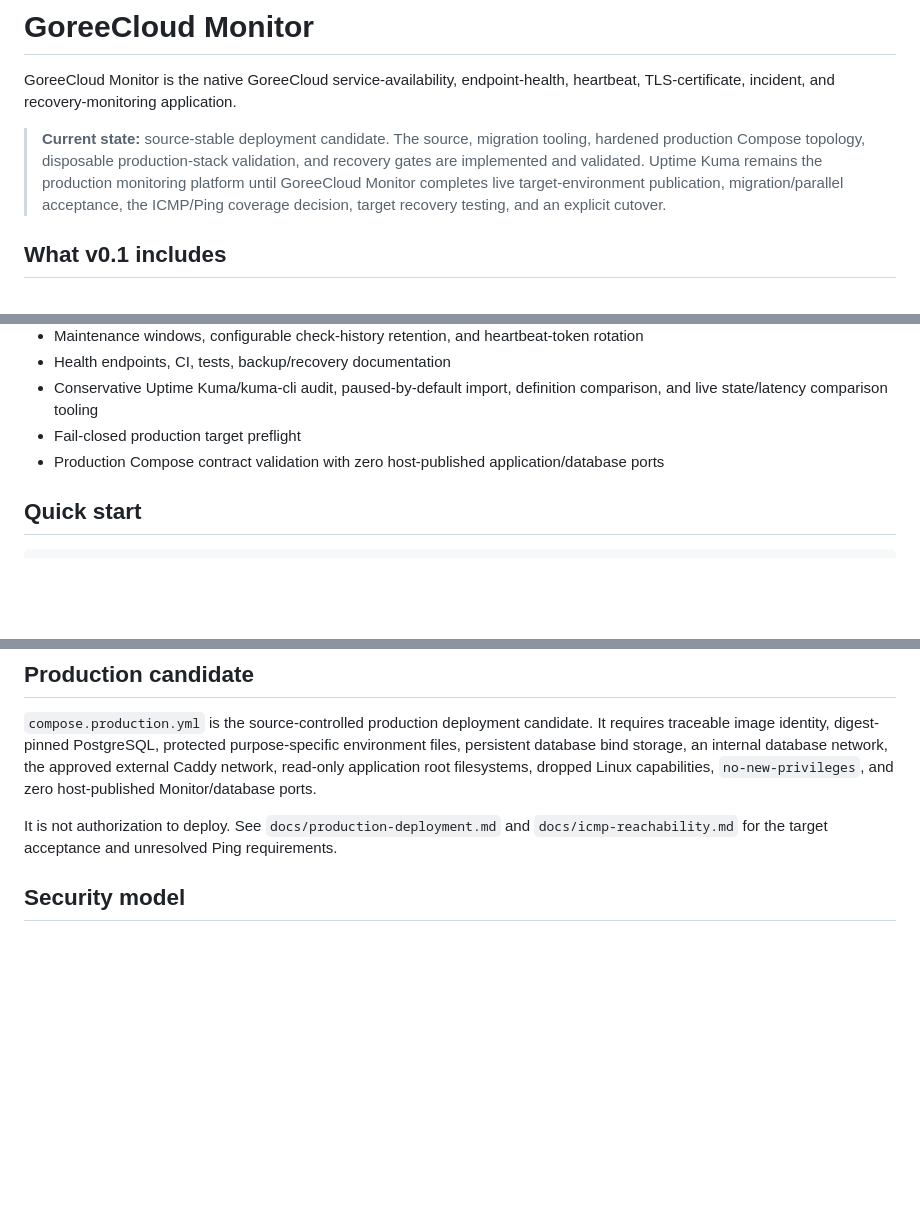
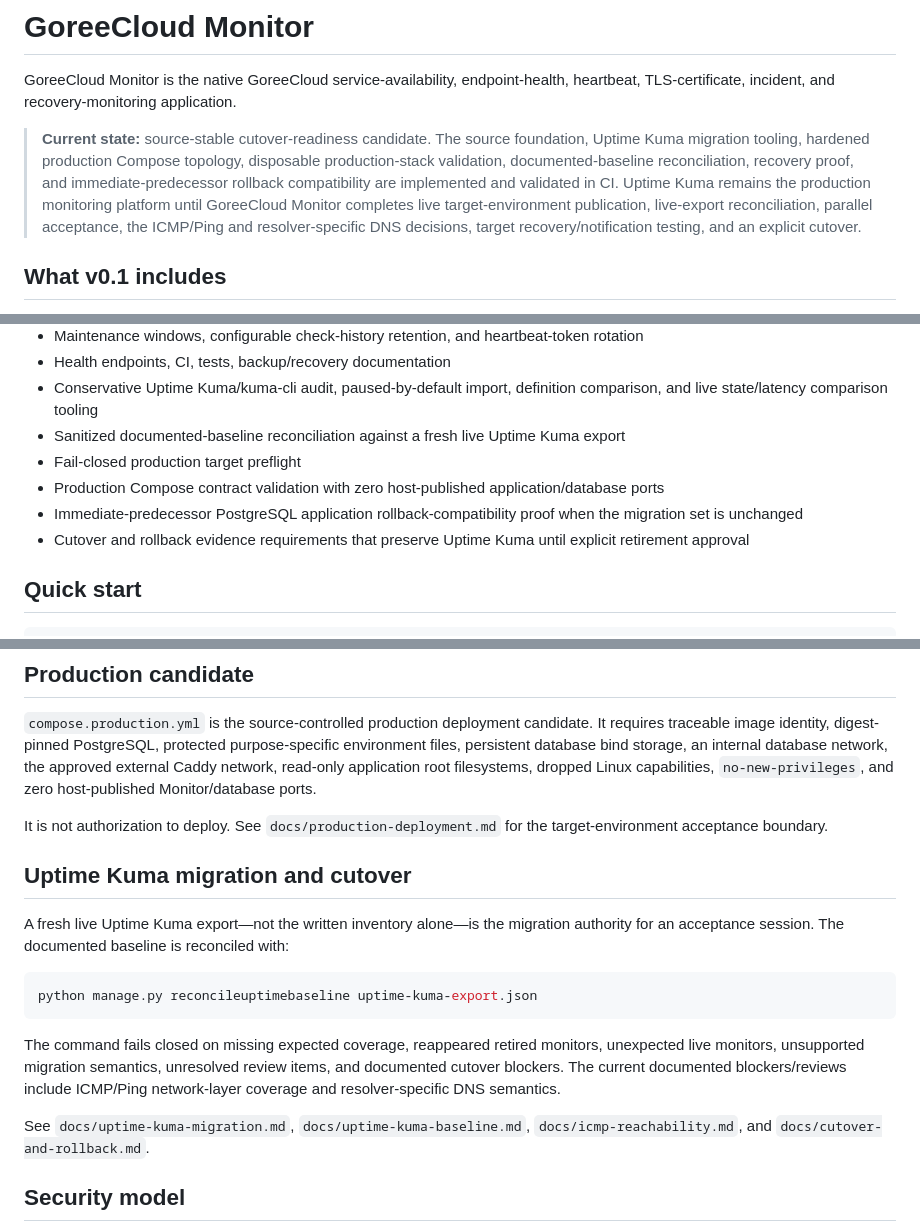
Before and after one commit to GoreeCloud/goreecloud-monitor, a Markdown page: README.md, 3 parts joined by grey strips. Drawn GitHub-style; blank space fills up the shorter version.

Commit message:
Document cutover and rollback readiness candidate

````diff
--- a/README.md
+++ b/README.md
@@ -2,7 +2,7 @@
 
 GoreeCloud Monitor is the native GoreeCloud service-availability, endpoint-health, heartbeat, TLS-certificate, incident, and recovery-monitoring application.
 
-> **Current state:** source-stable deployment candidate. The source, migration tooling, hardened production Compose topology, disposable production-stack validation, and recovery gates are implemented and validated. Uptime Kuma remains the production monitoring platform until GoreeCloud Monitor completes live target-environment publication, migration/parallel acceptance, the ICMP/Ping coverage decision, target recovery testing, and an explicit cutover.
+> **Current state:** source-stable cutover-readiness candidate. The source foundation, Uptime Kuma migration tooling, hardened production Compose topology, disposable production-stack validation, documented-baseline reconciliation, recovery proof, and immediate-predecessor rollback compatibility are implemented and validated in CI. Uptime Kuma remains the production monitoring platform until GoreeCloud Monitor completes live target-environment publication, live-export reconciliation, parallel acceptance, the ICMP/Ping and resolver-specific DNS decisions, target recovery/notification testing, and an explicit cutover.
 
 ## What v0.1 includes
 
@@ -21,8 +21,11 @@ GoreeCloud Monitor is the native GoreeCloud service-availability, endpoint-healt
 - Maintenance windows, configurable check-history retention, and heartbeat-token rotation
 - Health endpoints, CI, tests, backup/recovery documentation
 - Conservative Uptime Kuma/kuma-cli audit, paused-by-default import, definition comparison, and live state/latency comparison tooling
+- Sanitized documented-baseline reconciliation against a fresh live Uptime Kuma export
 - Fail-closed production target preflight
 - Production Compose contract validation with zero host-published application/database ports
+- Immediate-predecessor PostgreSQL application rollback-compatibility proof when the migration set is unchanged
+- Cutover and rollback evidence requirements that preserve Uptime Kuma until explicit retirement approval
 
 ## Quick start
 
@@ -58,7 +61,19 @@ The development topology deliberately publishes only the loopback web port. Post
 
 `compose.production.yml` is the source-controlled production deployment candidate. It requires traceable image identity, digest-pinned PostgreSQL, protected purpose-specific environment files, persistent database bind storage, an internal database network, the approved external Caddy network, read-only application root filesystems, dropped Linux capabilities, `no-new-privileges`, and zero host-published Monitor/database ports.
 
-It is not authorization to deploy. See `docs/production-deployment.md` and `docs/icmp-reachability.md` for the target acceptance and unresolved Ping requirements.
+It is not authorization to deploy. See `docs/production-deployment.md` for the target-environment acceptance boundary.
+
+## Uptime Kuma migration and cutover
+
+A fresh live Uptime Kuma export—not the written inventory alone—is the migration authority for an acceptance session. The documented baseline is reconciled with:
+
+```bash
+python manage.py reconcileuptimebaseline uptime-kuma-export.json
+```
+
+The command fails closed on missing expected coverage, reappeared retired monitors, unexpected live monitors, unsupported migration semantics, unresolved review items, and documented cutover blockers. The current documented blockers/reviews include ICMP/Ping network-layer coverage and resolver-specific DNS semantics.
+
+See `docs/uptime-kuma-migration.md`, `docs/uptime-kuma-baseline.md`, `docs/icmp-reachability.md`, and `docs/cutover-and-rollback.md`.
 
 ## Security model
 
````
Also changed, not shown: other parts of README.md (+1 -1 lines), CHANGELOG.md (+14 -0 lines).
